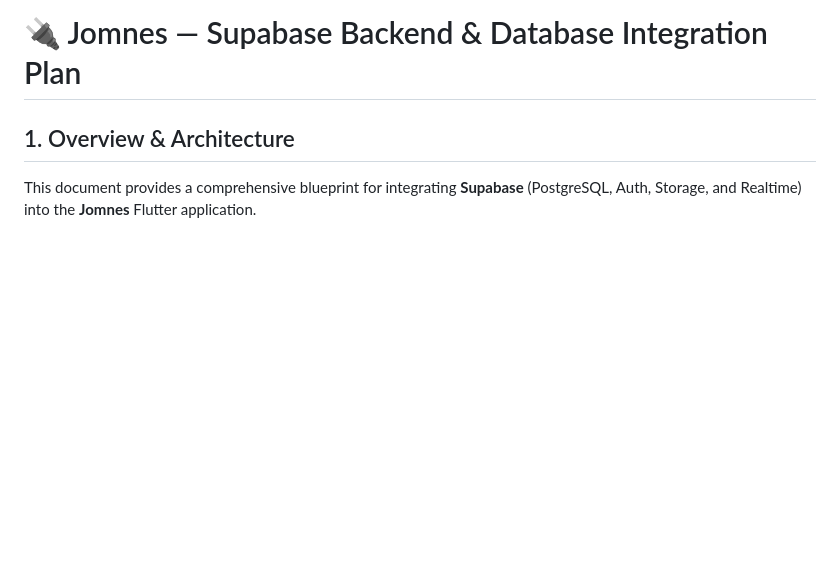
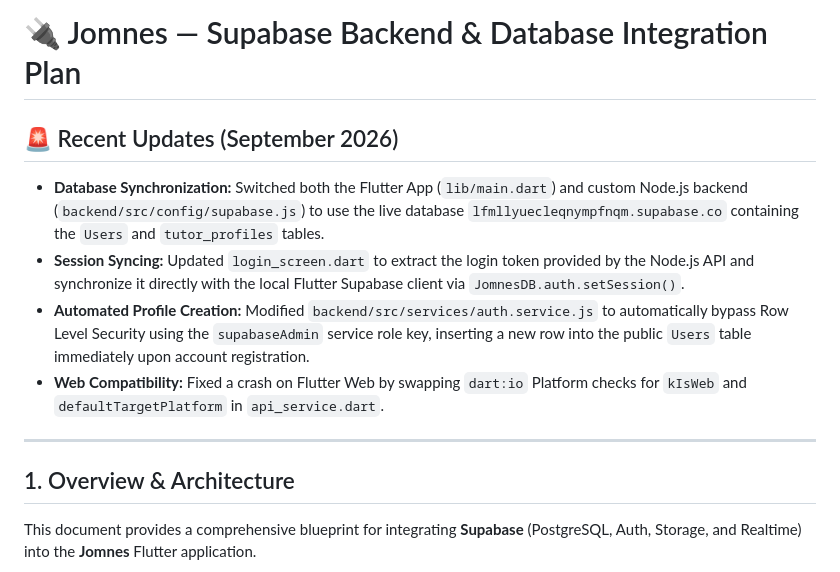
Before and after one commit to v1mean/MOBILE_APPLICATION, a Markdown page: docs/BACKEND_INTEGRATION_PLAN.md, the part around the change. Drawn GitHub-style; blank space fills up the shorter version.

Commit message:
docs: add recent updates log to integration plan

```diff
--- a/docs/BACKEND_INTEGRATION_PLAN.md
+++ b/docs/BACKEND_INTEGRATION_PLAN.md
@@ -1,4 +1,12 @@
 # 🔌 Jomnes — Supabase Backend & Database Integration Plan
+
+## 🚨 Recent Updates (September 2026)
+- **Database Synchronization:** Switched both the Flutter App (`lib/main.dart`) and custom Node.js backend (`backend/src/config/supabase.js`) to use the live database `lfmllyuecleqnympfnqm.supabase.co` containing the `Users` and `tutor_profiles` tables.
+- **Session Syncing:** Updated `login_screen.dart` to extract the login token provided by the Node.js API and synchronize it directly with the local Flutter Supabase client via `JomnesDB.auth.setSession()`.
+- **Automated Profile Creation:** Modified `backend/src/services/auth.service.js` to automatically bypass Row Level Security using the `supabaseAdmin` service role key, inserting a new row into the public `Users` table immediately upon account registration.
+- **Web Compatibility:** Fixed a crash on Flutter Web by swapping `dart:io` Platform checks for `kIsWeb` and `defaultTargetPlatform` in `api_service.dart`.
+
+---
 
 ## 1. Overview & Architecture
 
```
